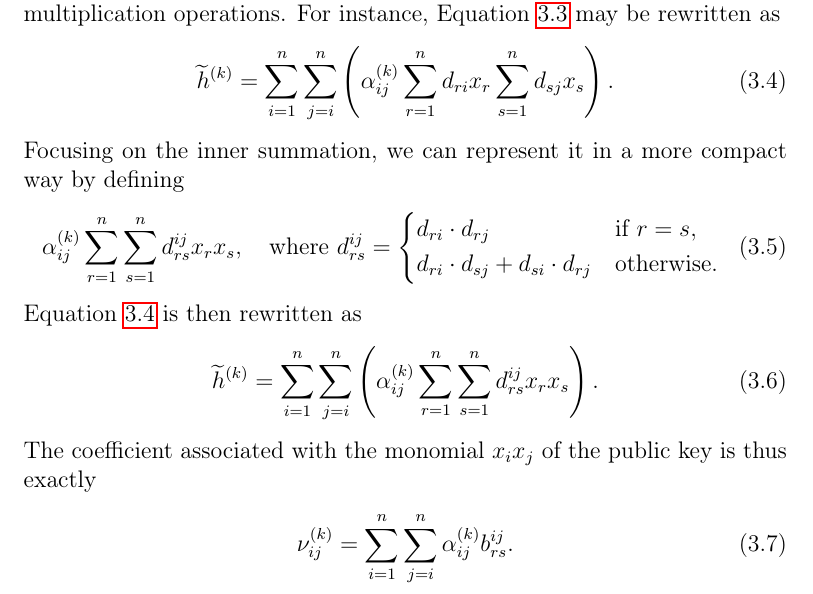
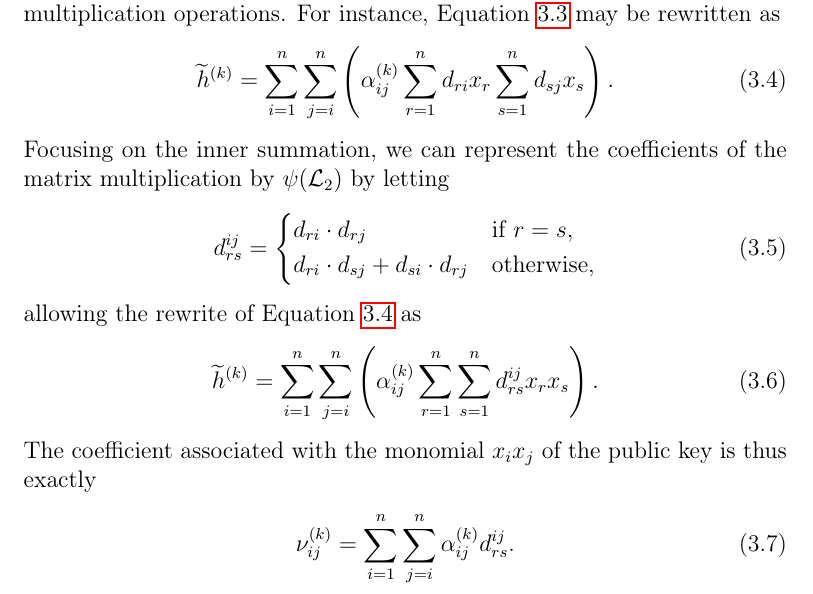
Before and after one commit to zambonin/msc, a LaTeX thesis (main.tex): part of page 32 of 59, cut so that both start at the same text. Compiled offline with pdfLaTeX.

Commit message:
overleaf_to_git: update main.tex from r11549 to r11560

```diff
--- a/main.tex
+++ b/main.tex
@@ -848,22 +848,21 @@ Let the elements of $\psi(\mathcal{L}_{2})$ be denoted as $d_{ij}, 1 \leq i, j \
 \begin{align}\label{eq:pkquadmult}
   \widetilde{h}^{(k)} = \sum_{i = 1}^{n} \sum_{j = i}^{n} \left( \alpha_{ij}^{(k)} \sum_{r = 1}^{n} d_{ri} x_{r} \sum_{s = 1}^{n} d_{sj} x_{s} \right).
 \end{align}
-Focusing on the inner summation, we can represent it in a more compact way by defining
+Focusing on the inner summation, we can represent the coefficients of the matrix multiplication by $\psi(\mathcal{L}_{2})$ by letting
 \begin{align}
-  \alpha_{ij}^{(k)} \sum_{r = 1}^{n} \sum_{s = 1}^{n} d_{rs}^{ij} x_{r} x_{s},
-  \quad \text{where } d_{rs}^{ij} =
+  d_{rs}^{ij} =
   \begin{dcases}
     d_{ri} \cdot d_{rj}                         & \text{if } r = s, \\
-    d_{ri} \cdot d_{sj} + d_{si} \cdot d_{rj}   & \text{otherwise}.
+    d_{ri} \cdot d_{sj} + d_{si} \cdot d_{rj}   & \text{otherwise},
   \end{dcases}
 \end{align}
-Equation~\ref{eq:pkquadmult} is then rewritten as
+allowing the rewrite of Equation~\ref{eq:pkquadmult} as
 \begin{align}
   \widetilde{h}^{(k)} = \sum_{i = 1}^{n} \sum_{j = i}^{n} \left( \alpha_{ij}^{(k)} \sum_{r = 1}^{n} \sum_{s = 1}^{n} d_{rs}^{ij} x_{r} x_{s} \right).
 \end{align}
 The coefficient associated with the monomial $x_{i} x_{j}$ of the public key is thus exactly
 \begin{align}
-  \nu_{ij}^{(k)} = \sum_{i = 1}^{n} \sum_{j = i}^{n} \alpha_{ij}^{(k)} b_{rs}^{ij}.
+  \nu_{ij}^{(k)} = \sum_{i = 1}^{n} \sum_{j = i}^{n} \alpha_{ij}^{(k)} d_{rs}^{ij}.
 \end{align}
 By fixing a specific $\mathcal{L}_{2}$, Equation~\ref{} becomes a linear relation between the coefficients of the private and public keys. This allows for the reconstruction of the quadratic part of $\mathcal{C}$ from $\mathcal{P}$ and $\mathcal{L}_{2}$. Thus, if the scheme uses homogeneous quadratic polynomials, the entire central map can be reconstructed.
 
```
